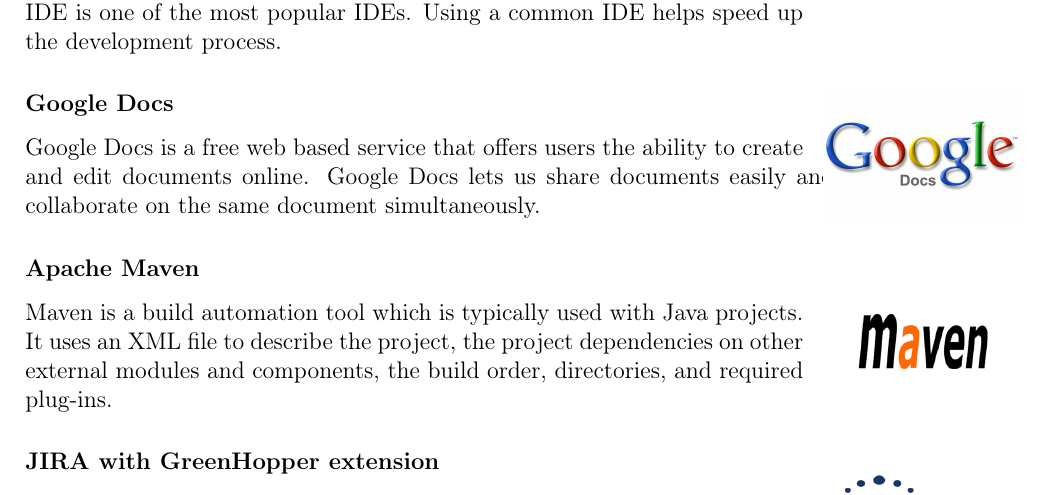
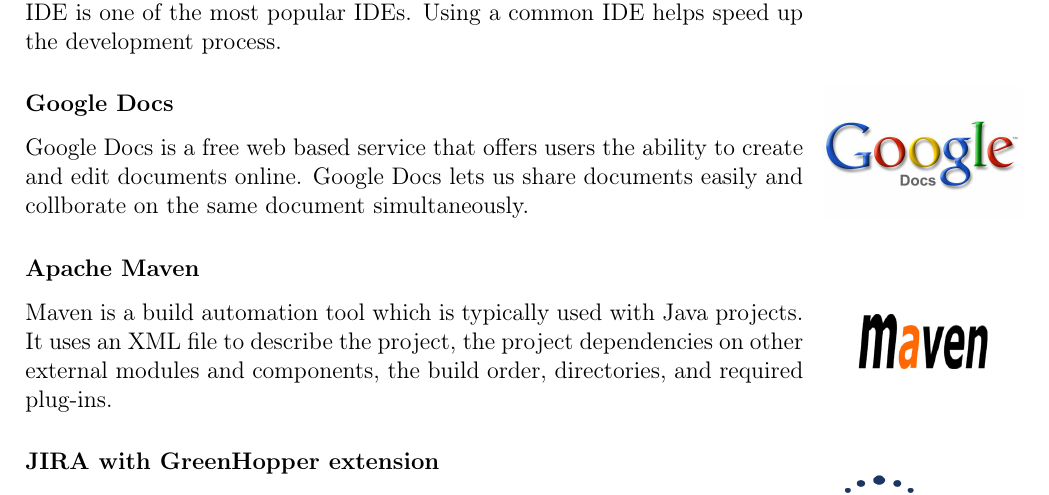
Before and after one commit to nutgaard/KPro---ThalesDocumentation, a LaTeX thesis (Project report/report.tex, which reads Project report/tool_selection.tex): part of page 26 of 231, cut so that both start at the same text. Compiled offline with pdfLaTeX.

Commit message:
Fikset googletasken

```diff
--- a/Project report/tool_selection.tex
+++ b/Project report/tool_selection.tex
@@ -29,7 +29,7 @@ NetBeans \gls{ide} is an integrated development environment for developing with
   \end{center}
 
 \end{wrapfigure}
-Google Docs is a free web based service that offers users the ability to create and edit documents online. Google Docs lets us share documents easily and collborate on the collaborate on the same document simultaneously.
+Google Docs is a free web based service that offers users the ability to create and edit documents online. Google Docs lets us share documents easily  and \newline collborate on the same document simultaneously.
 
 \subsubsection{Apache Maven}
 \begin{wrapfigure}{r}{0.2\textwidth}
```
